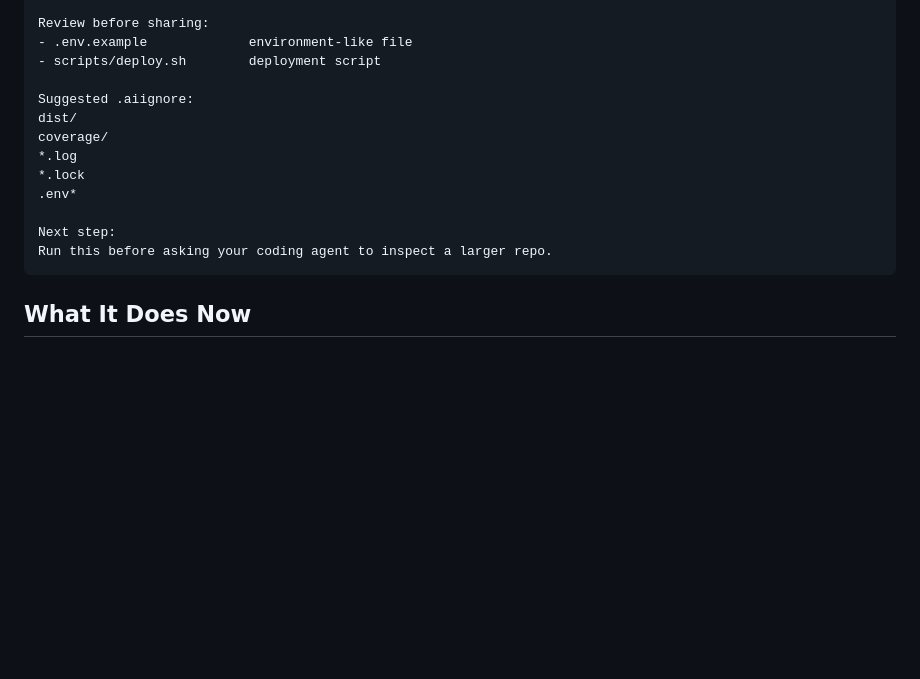
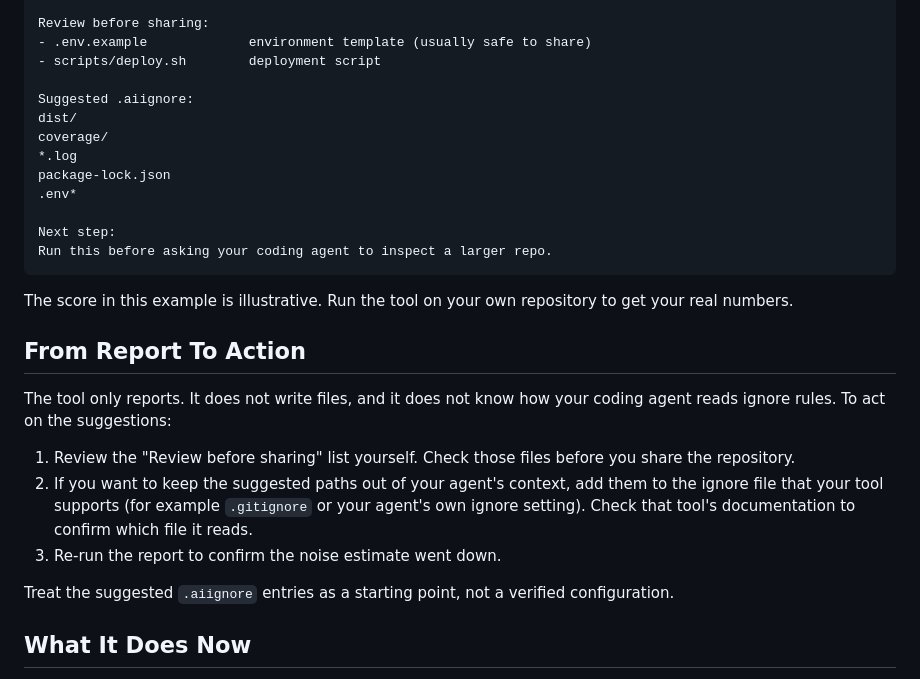
Before and after one commit to WJDdidi-1/ai-context-doctor, a Markdown page: README.md, the part around the change. Rendered like a GitHub page; blank space fills up the shorter version.

Commit message:
Docs: correct stale example output and explain acting on the report (#17)
- Example output used *.lock and an old .env.example label; updated to
  match current behavior (package-lock.json, template label)
- Mark example score as illustrative
- Add 'From Report To Action' section; makes no claims about how AI
  tools read ignore files

````diff
--- a/README.md
+++ b/README.md
@@ -83,19 +83,31 @@ Top context waste:
 5. logs/dev.log            420 KB   local log file
 
 Review before sharing:
-- .env.example             environment-like file
+- .env.example             environment template (usually safe to share)
 - scripts/deploy.sh        deployment script
 
 Suggested .aiignore:
 dist/
 coverage/
 *.log
-*.lock
+package-lock.json
 .env*
 
 Next step:
 Run this before asking your coding agent to inspect a larger repo.
 ```
+
+The score in this example is illustrative. Run the tool on your own repository to get your real numbers.
+
+## From Report To Action
+
+The tool only reports. It does not write files, and it does not know how your coding agent reads ignore rules. To act on the suggestions:
+
+1. Review the "Review before sharing" list yourself. Check those files before you share the repository.
+2. If you want to keep the suggested paths out of your agent's context, add them to the ignore file that your tool supports (for example `.gitignore` or your agent's own ignore setting). Check that tool's documentation to confirm which file it reads.
+3. Re-run the report to confirm the noise estimate went down.
+
+Treat the suggested `.aiignore` entries as a starting point, not a verified configuration.
 
 ## What It Does Now
 
````
